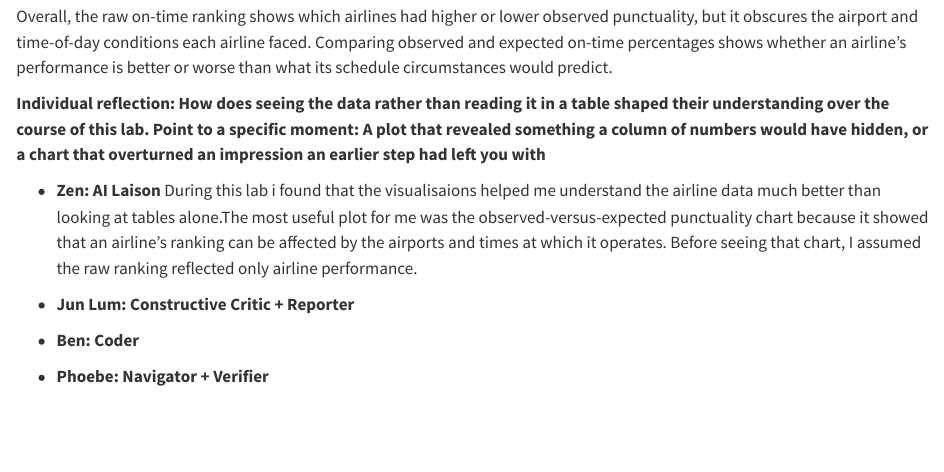
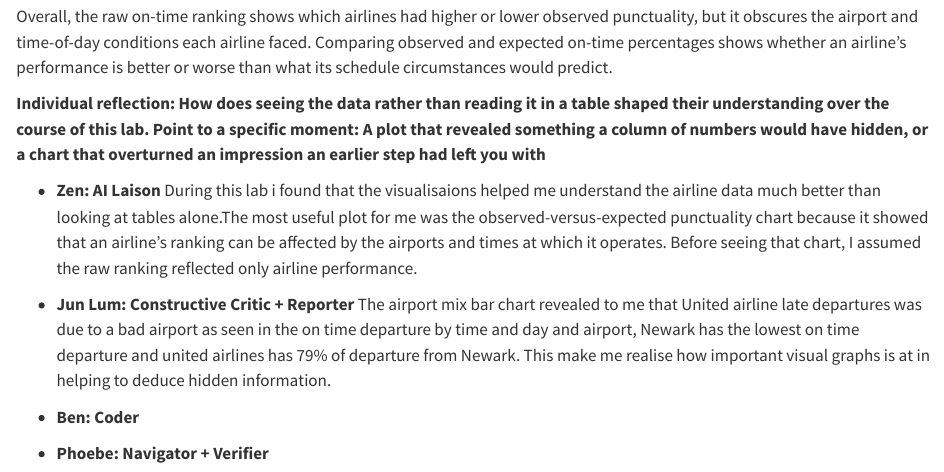
Before and after one commit to zenwhye/team-navy-nyc-delays-lab, a Quarto document (team-navy-nyc-delays-lab.qmd): the page in a window 1100 px wide, from 9780 px down. Rendered offline with R 4.5, knitr and Pandoc in place of Quarto, with nearby package versions; some code elsewhere in the file could not run offline.

Commit message:
Update team-navy-nyc-delays-lab.qmd

```diff
--- a/team-navy-nyc-delays-lab.qmd
+++ b/team-navy-nyc-delays-lab.qmd
@@ -411,7 +411,7 @@ overturned an impression an earlier step had left you with**
 * **Zen: AI Laison**
 During this lab i found that the visualisaions helped me understand the airline data much better than looking at tables alone.The most useful plot for me was the observed-versus-expected punctuality chart because it showed that an airline’s ranking can be affected by the airports and times at which it operates. Before seeing that chart, I assumed the raw ranking reflected only airline performance.
 * **Jun Lum: Constructive Critic + Reporter**
-
+The airport mix bar chart revealed to me that United airline late departures was due to a bad airport as seen in the on time departure by time and day and airport, Newark has the lowest on time departure and united airlines has 79% of departure from Newark. This make me realise how important visual graphs is at in helping to deduce hidden information.
 * **Ben: Coder**
 
 * **Phoebe: Navigator + Verifier**
```
